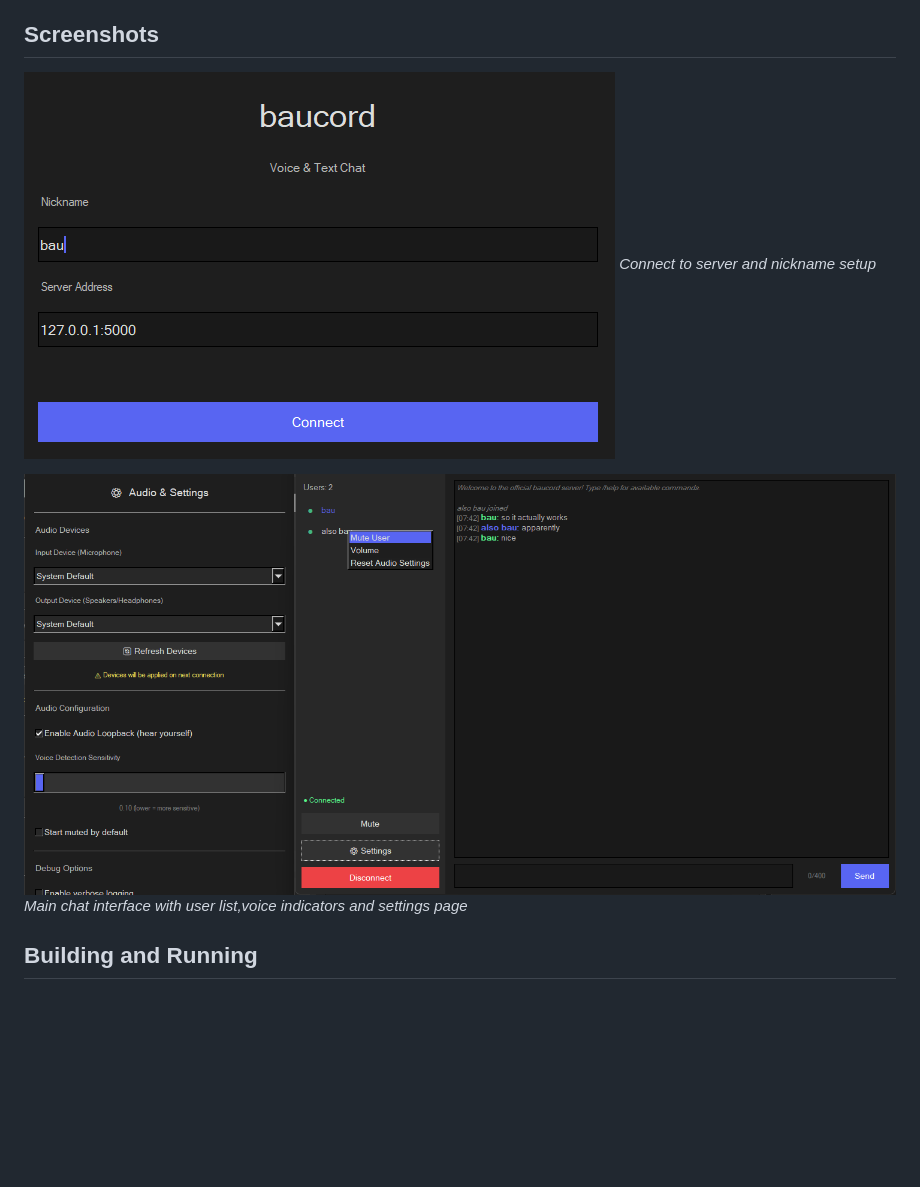
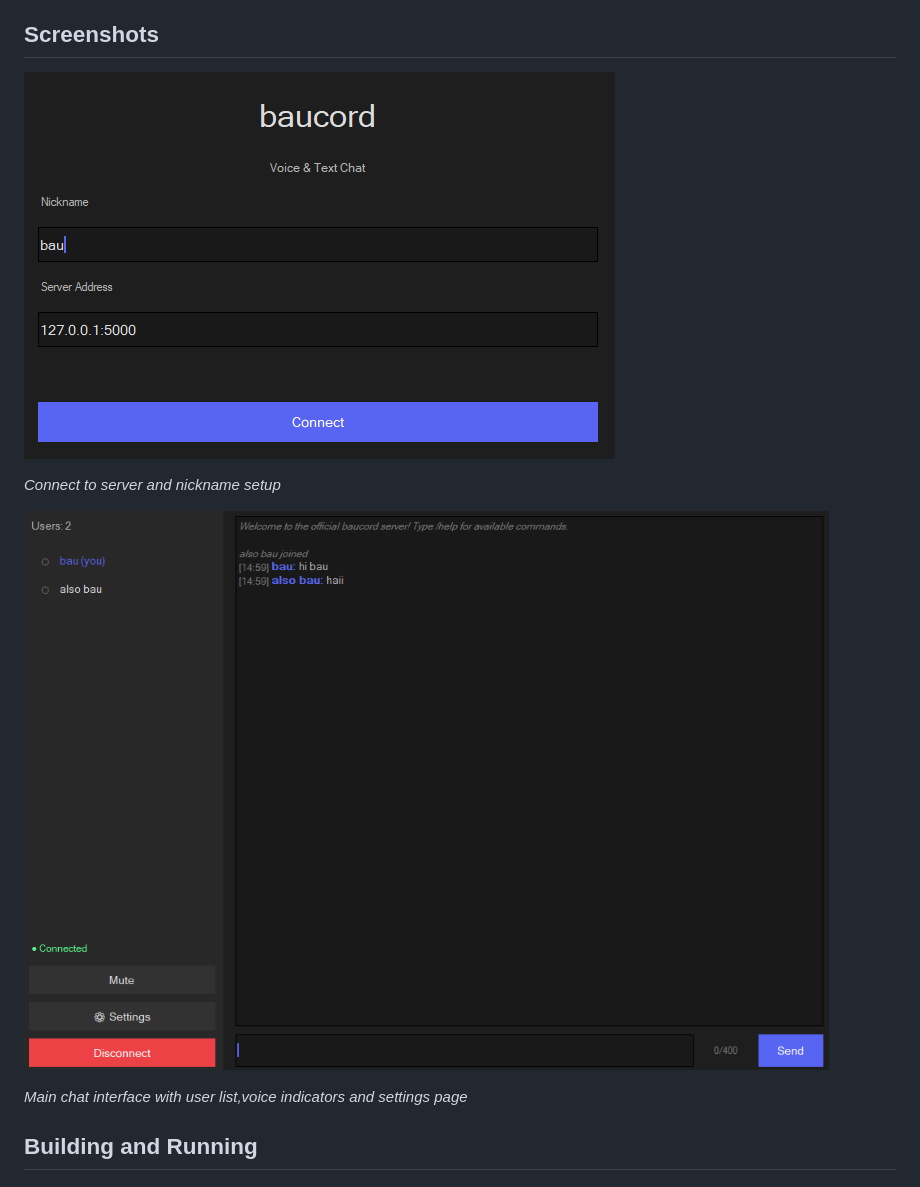
Before and after one commit to BDKrqm/baucord, a Markdown page: readme.md, the part around the change. Drawn GitHub-style; pictures changed too: img/client1.png (deleted), web/img/client1.png (added); blank space fills up the shorter version.

```diff
--- a/readme.md
+++ b/readme.md
@@ -12,10 +12,12 @@ A lightweight voice and text chat application built with Rust, using `fltk` for
 
 ## Screenshots
 
-![Client Interface 2](img/client2.png)
+![Client Interface 2](web/img/client2.png)
+
 *Connect to server and nickname setup*
 
-![Client Interface 1](img/client1.png)
+![Client Interface 1](web/img/client1.png)
+
 *Main chat interface with user list,voice indicators and settings page*
 
 ## Building and Running
```
Also changed, not shown: web/img/client2.png (renamed from img/client2.png), 4 other files.
